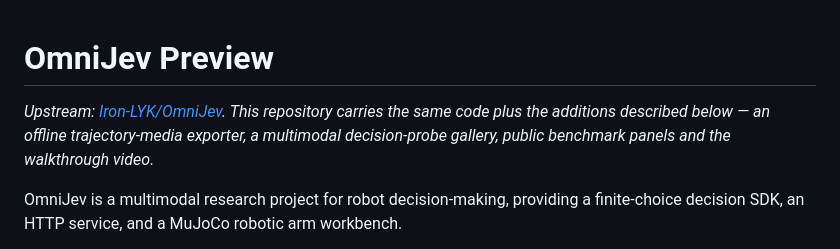
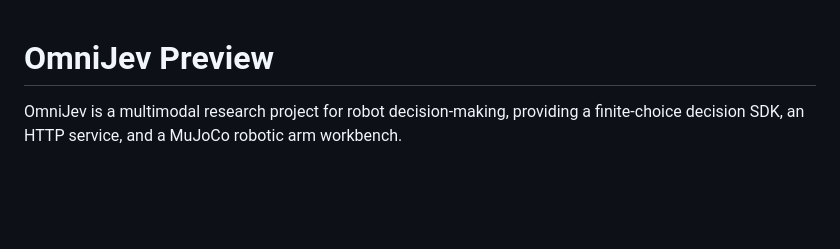
Before and after one commit to shapsider/OmniJev, a Markdown page: README.md, the part around the change. GitHub-like rendering; blank space fills up the shorter version.

```diff
--- a/README.md
+++ b/README.md
@@ -1,6 +1,5 @@
 # OmniJev Preview
 
-*Upstream: [Iron-LYK/OmniJev](https://github.com/Iron-LYK/OmniJev). This repository carries the same code plus the additions described below — an offline trajectory-media exporter, a multimodal decision-probe gallery, public benchmark panels and the walkthrough video.*
 
 OmniJev is a multimodal research project for robot decision-making, providing a finite-choice decision SDK, an HTTP service, and a MuJoCo robotic arm workbench.
 
```
